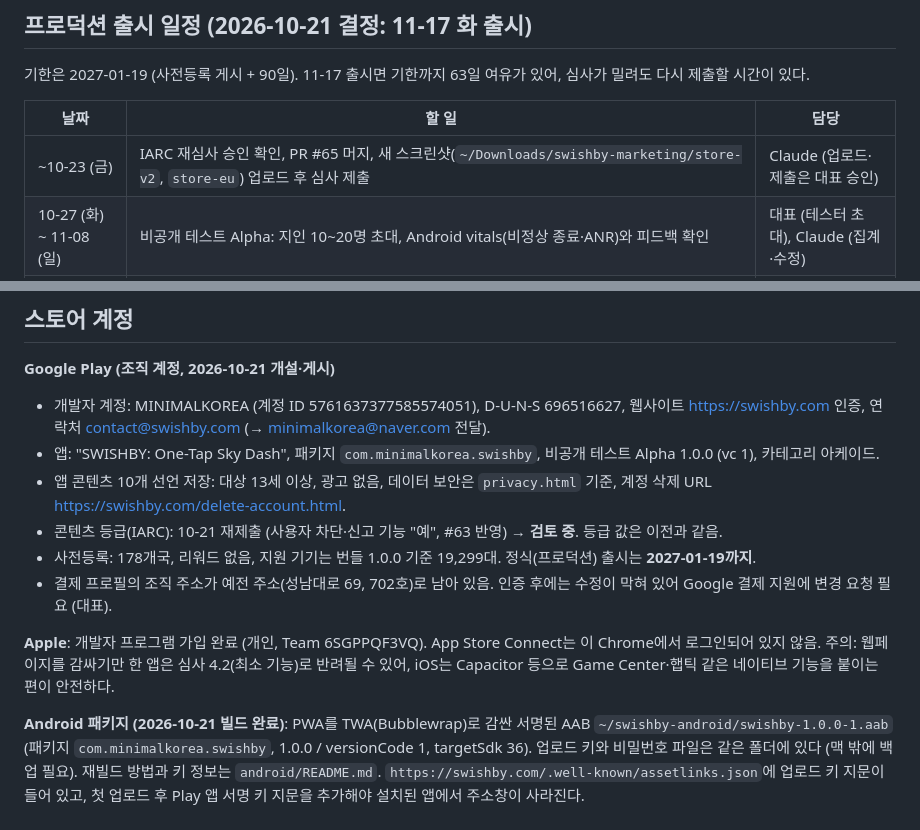
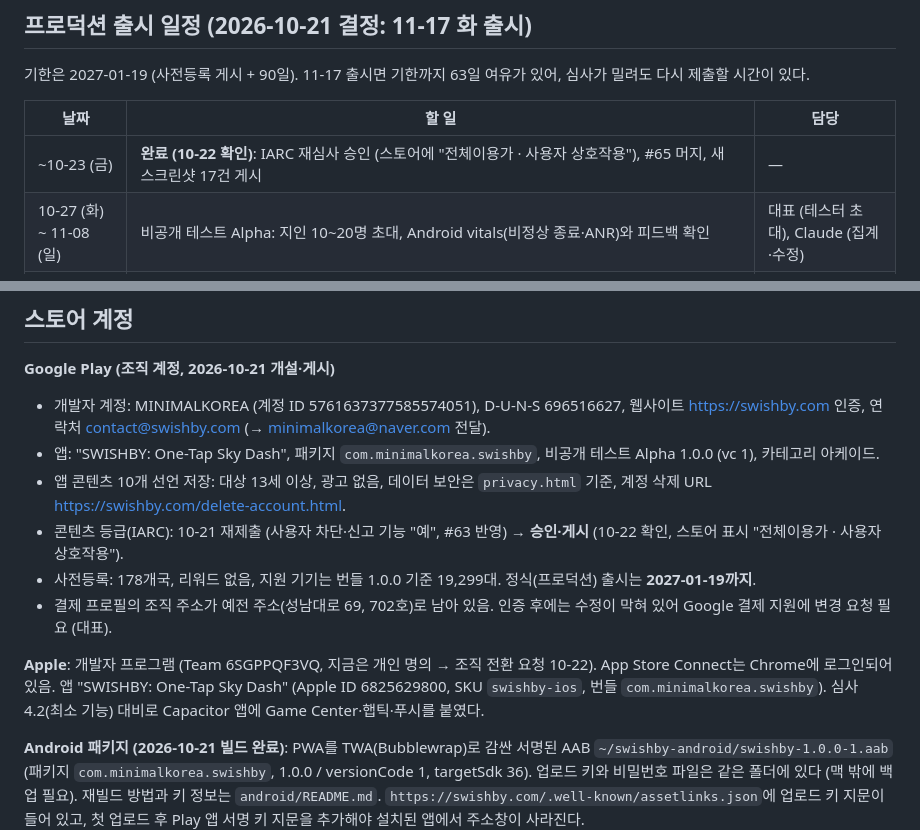
Before and after one commit to breton5797/fluxwing, a Markdown page: docs/launch/README.md, 2 parts joined by grey strips. Rendered like a GitHub page.

```diff
--- a/docs/launch/README.md
+++ b/docs/launch/README.md
@@ -23,7 +23,7 @@
 
 | 날짜 | 할 일 | 담당 |
 | --- | --- | --- |
-| ~10-23 (금) | IARC 재심사 승인 확인, PR #65 머지, 새 스크린샷(`~/Downloads/swishby-marketing/store-v2`, `store-eu`) 업로드 후 심사 제출 | Claude (업로드·제출은 대표 승인) |
+| ~10-23 (금) | **완료 (10-22 확인)**: IARC 재심사 승인 (스토어에 "전체이용가 · 사용자 상호작용"), #65 머지, 새 스크린샷 17건 게시 | — |
 | 10-27 (화) ~ 11-08 (일) | 비공개 테스트 Alpha: 지인 10~20명 초대, Android vitals(비정상 종료·ANR)와 피드백 확인 | 대표 (테스터 초대), Claude (집계·수정) |
 | 11-01 (일) 00:00 KST | 첫 시즌 정산 자동 실행 → 결과 확인 | Claude |
 | 11-09 (월) | 수정이 있으면 1.0.1 (versionCode 2) AAB 빌드·업로드 | Claude |
@@ -60,11 +59,11 @@
 - 개발자 계정: MINIMALKOREA (계정 ID 5761637377585574051), D-U-N-S 696516627, 웹사이트 https://swishby.com 인증, 연락처 contact@swishby.com (→ minimalkorea@naver.com 전달).
 - 앱: "SWISHBY: One-Tap Sky Dash", 패키지 `com.minimalkorea.swishby`, 비공개 테스트 Alpha 1.0.0 (vc 1), 카테고리 아케이드.
 - 앱 콘텐츠 10개 선언 저장: 대상 13세 이상, 광고 없음, 데이터 보안은 `privacy.html` 기준, 계정 삭제 URL https://swishby.com/delete-account.html.
-- 콘텐츠 등급(IARC): 10-21 재제출 (사용자 차단·신고 기능 "예", #63 반영) → **검토 중**. 등급 값은 이전과 같음.
+- 콘텐츠 등급(IARC): 10-21 재제출 (사용자 차단·신고 기능 "예", #63 반영) → **승인·게시** (10-22 확인, 스토어 표시 "전체이용가 · 사용자 상호작용").
 - 사전등록: 178개국, 리워드 없음, 지원 기기는 번들 1.0.0 기준 19,299대. 정식(프로덕션) 출시는 **2027-01-19까지**.
 - 결제 프로필의 조직 주소가 예전 주소(성남대로 69, 702호)로 남아 있음. 인증 후에는 수정이 막혀 있어 Google 결제 지원에 변경 요청 필요 (대표).
 
-**Apple**: 개발자 프로그램 가입 완료 (개인, Team 6SGPPQF3VQ). App Store Connect는 이 Chrome에서 로그인되어 있지 않음. 주의: 웹페이지를 감싸기만 한 앱은 심사 4.2(최소 기능)로 반려될 수 있어, iOS는 Capacitor 등으로 Game Center·햅틱 같은 네이티브 기능을 붙이는 편이 안전하다.
+**Apple**: 개발자 프로그램 (Team 6SGPPQF3VQ, 지금은 개인 명의 → 조직 전환 요청 10-22). App Store Connect는 Chrome에 로그인되어 있음. 앱 "SWISHBY: One-Tap Sky Dash" (Apple ID 6825629800, SKU `swishby-ios`, 번들 `com.minimalkorea.swishby`). 심사 4.2(최소 기능) 대비로 Capacitor 앱에 Game Center·햅틱·푸시를 붙였다.
 
 **Android 패키지 (2026-10-21 빌드 완료)**: PWA를 TWA(Bubblewrap)로 감싼 서명된 AAB `~/swishby-android/swishby-1.0.0-1.aab` (패키지 `com.minimalkorea.swishby`, 1.0.0 / versionCode 1, targetSdk 36). 업로드 키와 비밀번호 파일은 같은 폴더에 있다 (맥 밖에 백업 필요). 재빌드 방법과 키 정보는 `android/README.md`. `https://swishby.com/.well-known/assetlinks.json`에 업로드 키 지문이 들어 있고, 첫 업로드 후 Play 앱 서명 키 지문을 추가해야 설치된 앱에서 주소창이 사라진다.
 
```
Also changed, not shown: other parts of docs/launch/README.md (+12 -13 lines).
